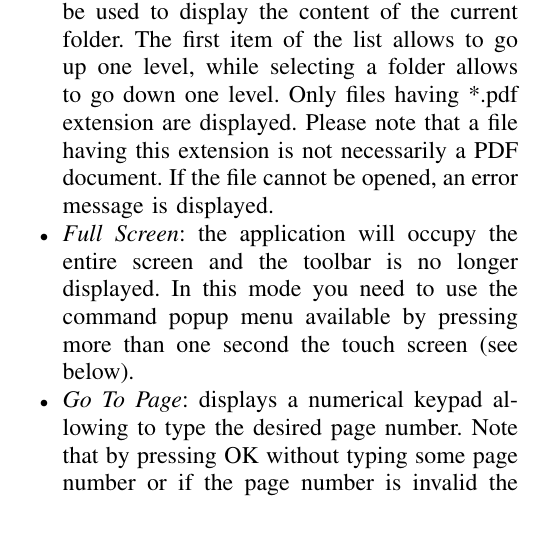
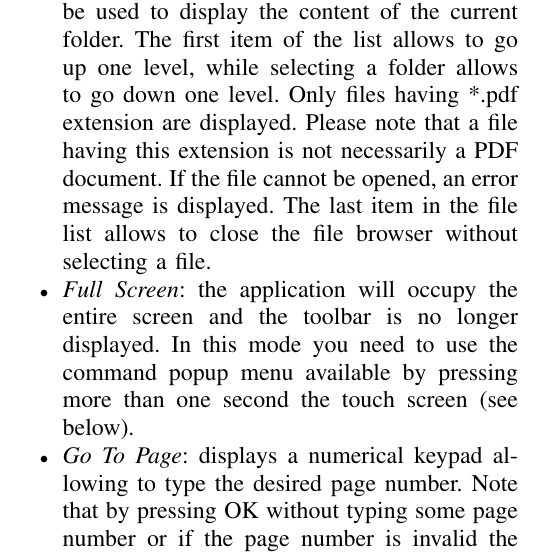
Before and after one commit to cristeab/tabletReader, a LaTeX paper (help/tabletReader.tex): part of one column of page 1 of 2, cut so that both start at the same text, the shorter picture padded with empty space. Compiled offline with pdfLaTeX.

Commit message:
help doc correction

```diff
--- a/help/tabletReader.tex
+++ b/help/tabletReader.tex
@@ -34,7 +34,7 @@ This software has been intended to be used on Linux-based operating systems with
 
 \subsection{Toolbar buttons}
 \begin{itemize}
- \item \textit{Open}: opens a PDF file found on the local filesystem using the file browser. Vertical up and down swipes (or the mouse wheel) can be used to display the content of the current folder. The first item of the list allows to go up one level, while selecting a folder allows to go down one level. Only files having *.pdf extension are displayed. Please note that a file having this extension is not necessarily a PDF document. If the file cannot be opened, an error message is displayed.
+ \item \textit{Open}: opens a PDF file found on the local filesystem using the file browser. Vertical up and down swipes (or the mouse wheel) can be used to display the content of the current folder. The first item of the list allows to go up one level, while selecting a folder allows to go down one level. Only files having *.pdf extension are displayed. Please note that a file having this extension is not necessarily a PDF document. If the file cannot be opened, an error message is displayed. The last item in the file list allows to close the file browser without selecting a file.
  \item \textit{Full Screen}: the application will occupy the entire screen and the toolbar is no longer displayed. In this mode you need to use the command popup menu available by pressing more than one second the touch screen (see below).
  \item \textit{Go To Page}: displays a numerical keypad allowing to type the desired page number. Note that by pressing OK without typing some page number or if the page number is invalid the numerical key will dissapear and the page will not be changed.
  \item \textit{Zoom}: displays a dialog allowing to select the desired zoom factor.
```
Also changed, not shown: help/tabletReader.pdf.
